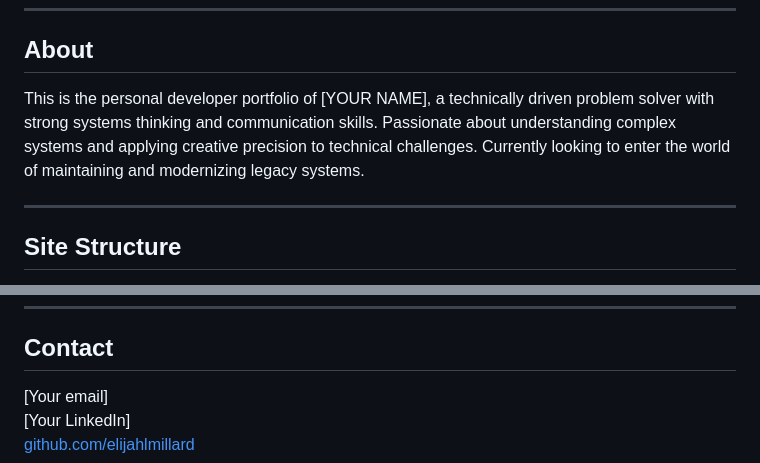
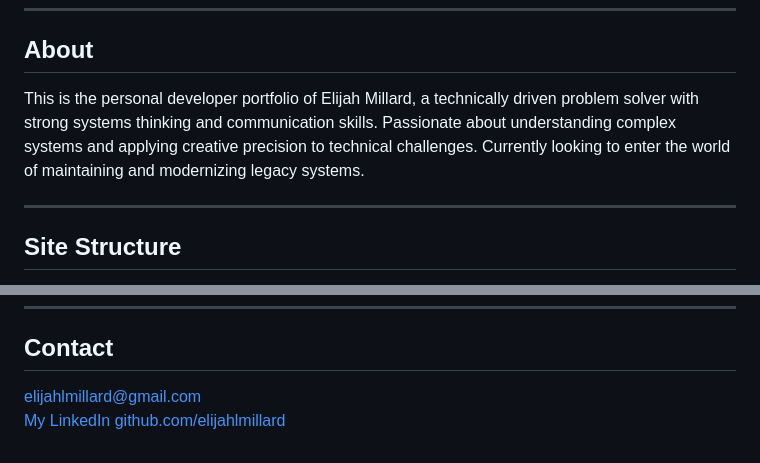
Before and after one commit to elijahlmillard/elijahlmillard.github.io, a Markdown page: README.md, 2 parts joined by grey strips. Drawn GitHub-style.

Commit message:
Update README.md
with current non placeholder values

```diff
--- a/README.md
+++ b/README.md
@@ -6,7 +6,7 @@ Live site: [elijahlmillard.github.io](https://elijahlmillard.github.io)
 
 ## About
 
-This is the personal developer portfolio of [YOUR NAME], a technically driven problem solver with strong systems thinking and communication skills. Passionate about understanding complex systems and applying creative precision to technical challenges. Currently looking to enter the world of maintaining and modernizing legacy systems.
+This is the personal developer portfolio of Elijah Millard, a technically driven problem solver with strong systems thinking and communication skills. Passionate about understanding complex systems and applying creative precision to technical challenges. Currently looking to enter the world of maintaining and modernizing legacy systems.
 
 ---
 
@@ -92,6 +92,6 @@ COBOL programs are available live on PUB400 under library `ELIJAHM1`.
 
 ## Contact
 
-[Your email]
-[Your LinkedIn]
+elijahlmillard@gmail.com
+[My LinkedIn](https://www.linkedin.com/in/elijahmillard)
 [github.com/elijahlmillard](https://github.com/elijahlmillard)
```
